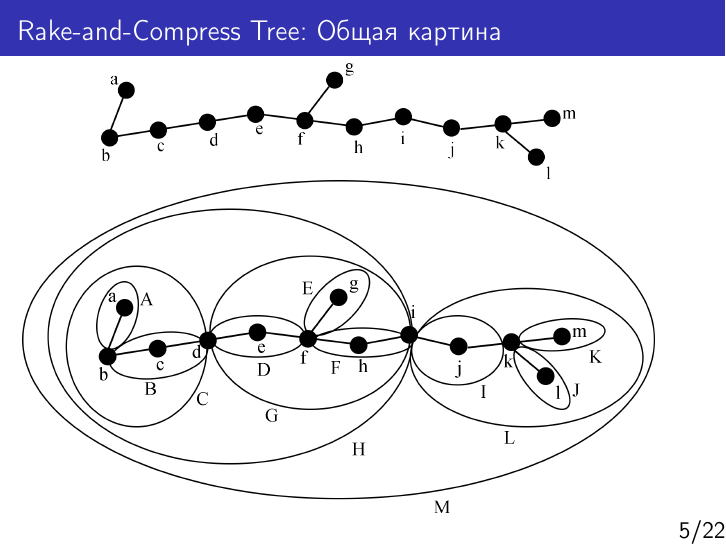
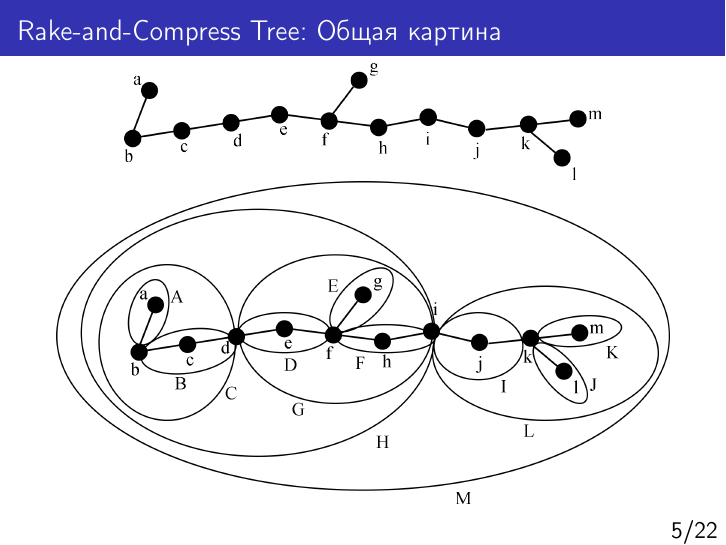
Before and after one commit to feng7/masterdocs, LaTeX slides (defence/presentation.tex): page 6 of 23. The pictures show the PDF file defence/presentation.pdf that the author committed with the source.

Commit message:
Centered layout for figures and tables

```diff
--- a/defence/presentation.tex
+++ b/defence/presentation.tex
@@ -128,8 +128,8 @@
 
 \begin{frame}[shrink]{Rake-and-Compress Tree: Общая картина}
 \centering
-\includegraphics[width=0.75\textwidth]{picture/rc_tree_1_primitive_tree.png}\\
-\includegraphics[width=1.0\textwidth]{picture/rc_tree_2_completed_clustering.png}
+\includegraphics[width=0.7\textwidth]{picture/rc_tree_1_primitive_tree.png}\\
+\includegraphics[width=0.9\textwidth]{picture/rc_tree_2_completed_clustering.png}
 \end{frame}
 
 \begin{frame}[shrink]{Преимущества и недостатки RC-деревьев}
@@ -257,10 +264,12 @@ PASL	& $n=10000$ & $n=100000$ & $n=1000000$ & $n=3000000$ \\\hline
 \begin{center}
 \begin{figure}
 \centering
+\scalebox{0.65}{
 \subfigure{      \includegraphics[width=0.45\textwidth]{tests/results-1-a.png} }
-\subfigure{      \includegraphics[width=0.45\textwidth]{tests/results-1-b.png} }
+\subfigure{      \includegraphics[width=0.45\textwidth]{tests/results-1-b.png} }}\\
+\scalebox{0.65}{
 \subfigure{      \includegraphics[width=0.45\textwidth]{tests/results-1-c.png} }
-\subfigure{      \includegraphics[width=0.45\textwidth]{tests/results-1-d.png} }
+\subfigure{      \includegraphics[width=0.45\textwidth]{tests/results-1-d.png} }}
 \end{figure}
 \end{center}
 \end{frame}
@@ -353,10 +370,12 @@ PASL	& $n=10000$ & $n=100000$ & $n=1000000$ & $n=3000000$ \\\hline
 \begin{center}
 \begin{figure}
 \centering
+\scalebox{0.65}{
 \subfigure{      \includegraphics[width=0.45\textwidth]{tests/results-4-a.png} }
-\subfigure{      \includegraphics[width=0.45\textwidth]{tests/results-4-b.png} }
+\subfigure{      \includegraphics[width=0.45\textwidth]{tests/results-4-b.png} }}\\
+\scalebox{0.65}{
 \subfigure{      \includegraphics[width=0.45\textwidth]{tests/results-4-c.png} }
-\subfigure{      \includegraphics[width=0.45\textwidth]{tests/results-4-d.png} }
+\subfigure{      \includegraphics[width=0.45\textwidth]{tests/results-4-d.png} }}
 \end{figure}
 \end{center}
 \end{frame}
@@ -401,10 +423,12 @@ PASL	& $n=10000$ & $n=100000$ & $n=1000000$ & $n=3000000$ \\\hline
 \begin{center}
 \begin{figure}
 \centering
+\scalebox{0.65}{
 \subfigure{      \includegraphics[width=0.45\textwidth]{tests/openmp-a.png} }
-\subfigure{      \includegraphics[width=0.45\textwidth]{tests/openmp-b.png} }
+\subfigure{      \includegraphics[width=0.45\textwidth]{tests/openmp-b.png} }}\\
+\scalebox{0.65}{
 \subfigure{      \includegraphics[width=0.45\textwidth]{tests/openmp-c.png} }
-\subfigure{      \includegraphics[width=0.45\textwidth]{tests/openmp-d.png} }
+\subfigure{      \includegraphics[width=0.45\textwidth]{tests/openmp-d.png} }}
 \end{figure}
 \end{center}
 \end{frame}
@@ -413,10 +437,12 @@ PASL	& $n=10000$ & $n=100000$ & $n=1000000$ & $n=3000000$ \\\hline
 \begin{center}
 \begin{figure}
 \centering
+\scalebox{0.65}{
 \subfigure{      \includegraphics[width=0.45\textwidth]{tests/pasl-a.png} }
-\subfigure{      \includegraphics[width=0.45\textwidth]{tests/pasl-b.png} }
+\subfigure{      \includegraphics[width=0.45\textwidth]{tests/pasl-b.png} }}\\
+\scalebox{0.65}{
 \subfigure{      \includegraphics[width=0.45\textwidth]{tests/pasl-c.png} }
-\subfigure{      \includegraphics[width=0.45\textwidth]{tests/pasl-d.png} }
+\subfigure{      \includegraphics[width=0.45\textwidth]{tests/pasl-d.png} }}
 \end{figure}
 \end{center}
 \end{frame}
```
Also changed, not shown: defence/presentation.pdf, defence/presentation.tex (52 more changed lines).
